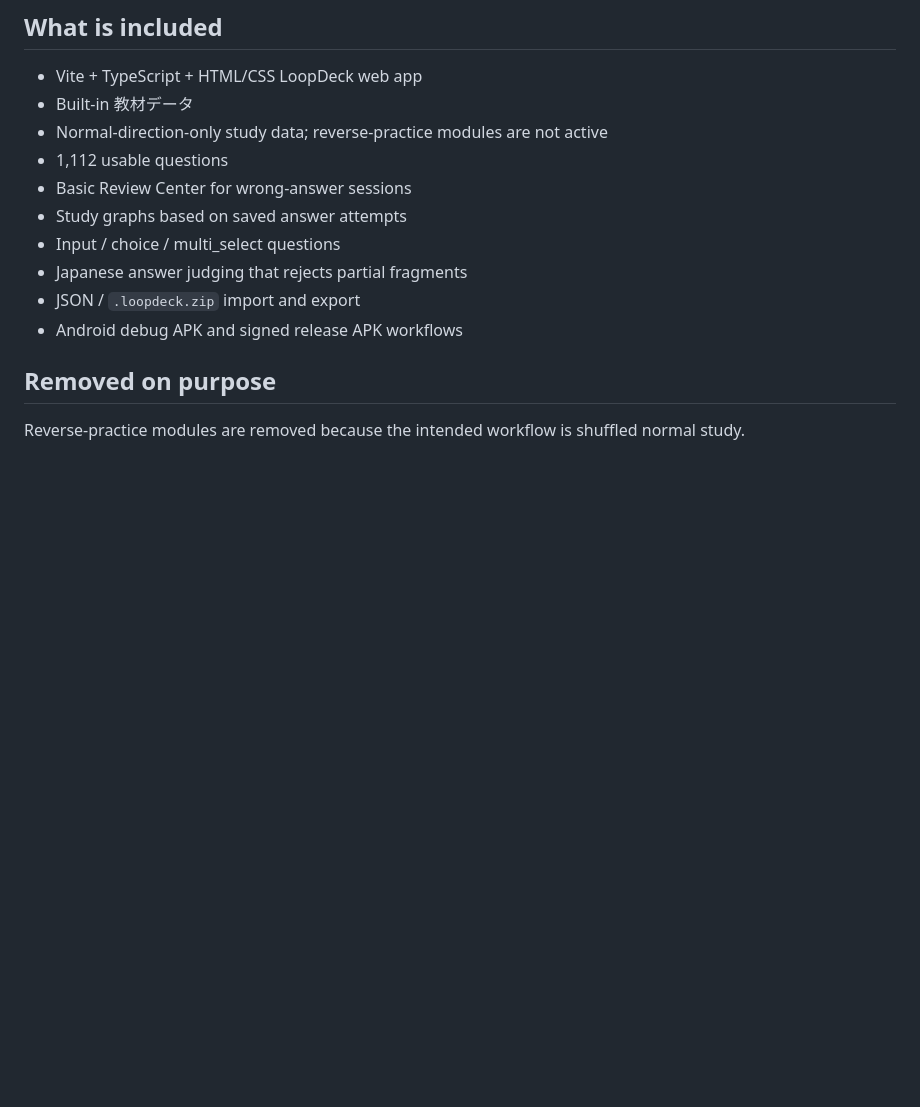
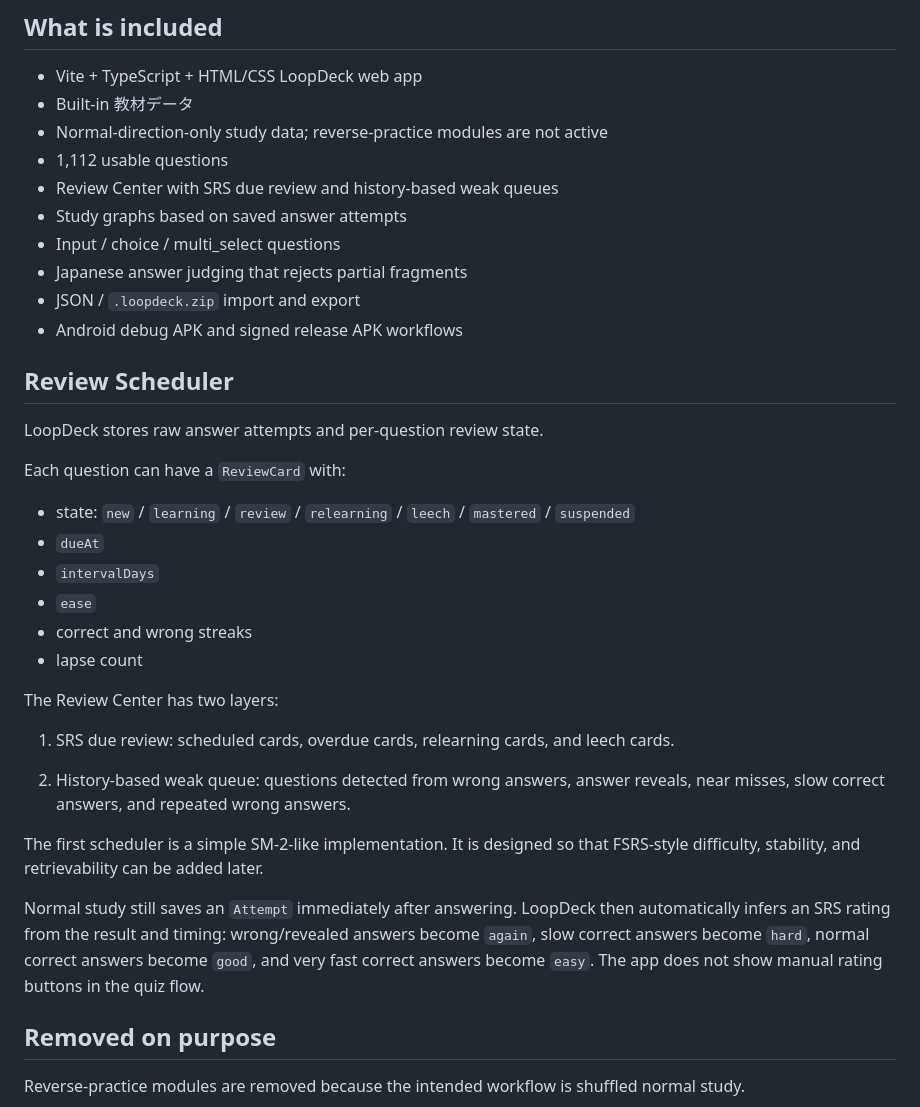
Before and after one commit to stupidsavacan/LoopDeck2, a Markdown page: README.md, the part around the change. Rendered like a GitHub page; blank space fills up the shorter version.

Commit message:
Document review scheduler layers

```diff
--- a/README.md
+++ b/README.md
@@ -8,12 +8,37 @@ LoopDeck is a lightweight HTML / TypeScript study app for fast shuffle-based rev
 - Built-in 教材データ
 - Normal-direction-only study data; reverse-practice modules are not active
 - 1,112 usable questions
-- Basic Review Center for wrong-answer sessions
+- Review Center with SRS due review and history-based weak queues
 - Study graphs based on saved answer attempts
 - Input / choice / multi_select questions
 - Japanese answer judging that rejects partial fragments
 - JSON / `.loopdeck.zip` import and export
 - Android debug APK and signed release APK workflows
+
+## Review Scheduler
+
+LoopDeck stores raw answer attempts and per-question review state.
+
+Each question can have a `ReviewCard` with:
+
+- state: `new` / `learning` / `review` / `relearning` / `leech` / `mastered` / `suspended`
+- `dueAt`
+- `intervalDays`
+- `ease`
+- correct and wrong streaks
+- lapse count
+
+The Review Center has two layers:
+
+1. SRS due review:
+   scheduled cards, overdue cards, relearning cards, and leech cards.
+
+2. History-based weak queue:
+   questions detected from wrong answers, answer reveals, near misses, slow correct answers, and repeated wrong answers.
+
+The first scheduler is a simple SM-2-like implementation. It is designed so that FSRS-style difficulty, stability, and retrievability can be added later.
+
+Normal study still saves an `Attempt` immediately after answering. LoopDeck then automatically infers an SRS rating from the result and timing: wrong/revealed answers become `again`, slow correct answers become `hard`, normal correct answers become `good`, and very fast correct answers become `easy`. The app does not show manual rating buttons in the quiz flow.
 
 ## Removed on purpose
 
```
